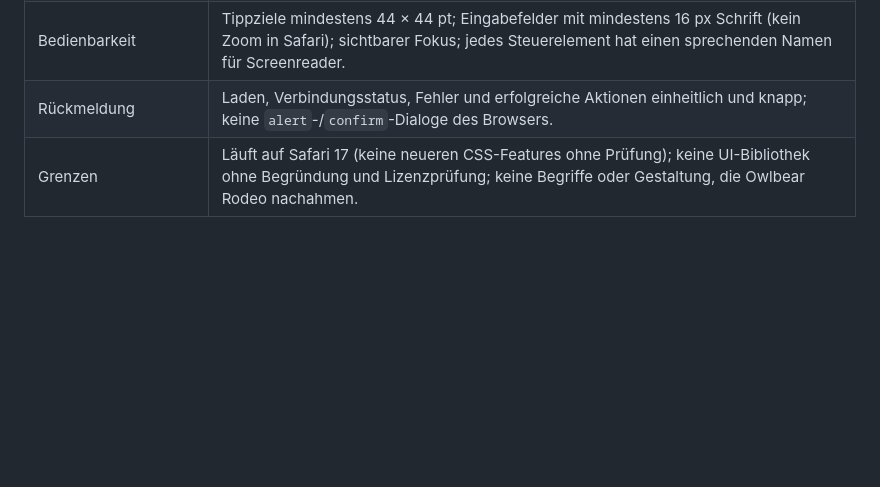
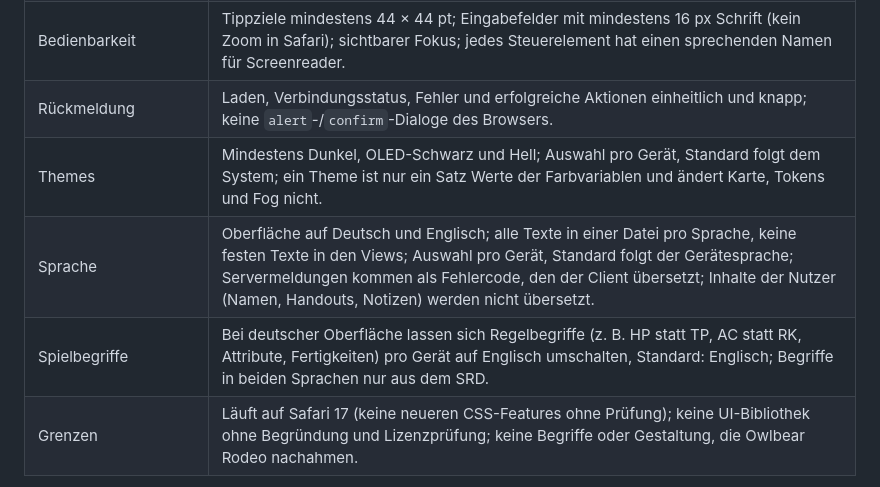
Before and after one commit to robinesken97/mistwarden-vtt, a Markdown page: SPEC.md, the part around the change. GitHub-like rendering; blank space fills up the shorter version.

Commit message:
SPEC: Themes, Sprache und Spielbegriffe in die Oberflächen-Überarbeitung aufnehmen
Co-Authored-By: Claude Fable 5.2 <noreply@anthropic.com>

```diff
--- a/SPEC.md
+++ b/SPEC.md
@@ -173,6 +173,9 @@ Stufe 1 hat eine funktionale, aber zusammengewachsene Oberfläche. Die Überarbe
 | Spieleransicht | Spieler sehen nur, was sie brauchen; GM-Werkzeuge und -Hinweise sind für sie nicht nur ausgegraut, sondern fehlen. |
 | Bedienbarkeit | Tippziele mindestens 44 × 44 pt; Eingabefelder mit mindestens 16 px Schrift (kein Zoom in Safari); sichtbarer Fokus; jedes Steuerelement hat einen sprechenden Namen für Screenreader. |
 | Rückmeldung | Laden, Verbindungsstatus, Fehler und erfolgreiche Aktionen einheitlich und knapp; keine `alert`-/`confirm`-Dialoge des Browsers. |
+| Themes | Mindestens Dunkel, OLED-Schwarz und Hell; Auswahl pro Gerät, Standard folgt dem System; ein Theme ist nur ein Satz Werte der Farbvariablen und ändert Karte, Tokens und Fog nicht. |
+| Sprache | Oberfläche auf Deutsch und Englisch; alle Texte in einer Datei pro Sprache, keine festen Texte in den Views; Auswahl pro Gerät, Standard folgt der Gerätesprache; Servermeldungen kommen als Fehlercode, den der Client übersetzt; Inhalte der Nutzer (Namen, Handouts, Notizen) werden nicht übersetzt. |
+| Spielbegriffe | Bei deutscher Oberfläche lassen sich Regelbegriffe (z. B. HP statt TP, AC statt RK, Attribute, Fertigkeiten) pro Gerät auf Englisch umschalten, Standard: Englisch; Begriffe in beiden Sprachen nur aus dem SRD. |
 | Grenzen | Läuft auf Safari 17 (keine neueren CSS-Features ohne Prüfung); keine UI-Bibliothek ohne Begründung und Lizenzprüfung; keine Begriffe oder Gestaltung, die Owlbear Rodeo nachahmen. |
 
 Die Wetter-Erweiterung (github.com/owlbear-rodeo/weather) und die Dynamic-Fog-Erweiterung (github.com/owlbear-rodeo/dynamic-fog) stehen unter GPL-3.0 und dürfen in Mistwarden (AGPL-3.0) als Vorlage dienen. Übernommene oder portierte Dateien behalten ihren Copyright-Vermerk (Owlbear Rodeo) und GPL-Hinweis, Änderungen werden markiert. Die Shader sind für Owlbears Effects-System geschrieben und müssen für PixiJS portiert werden.
```
